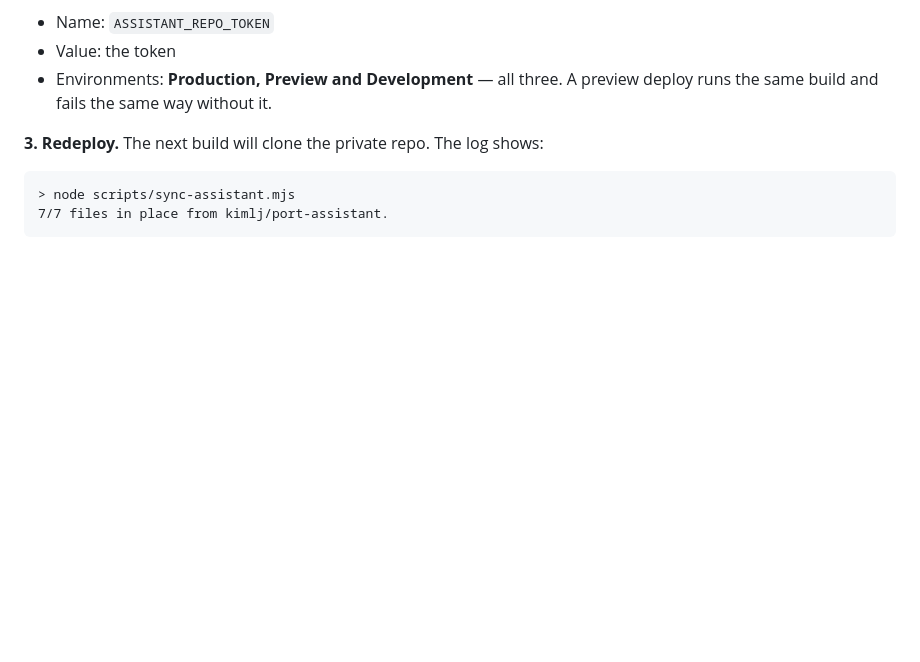
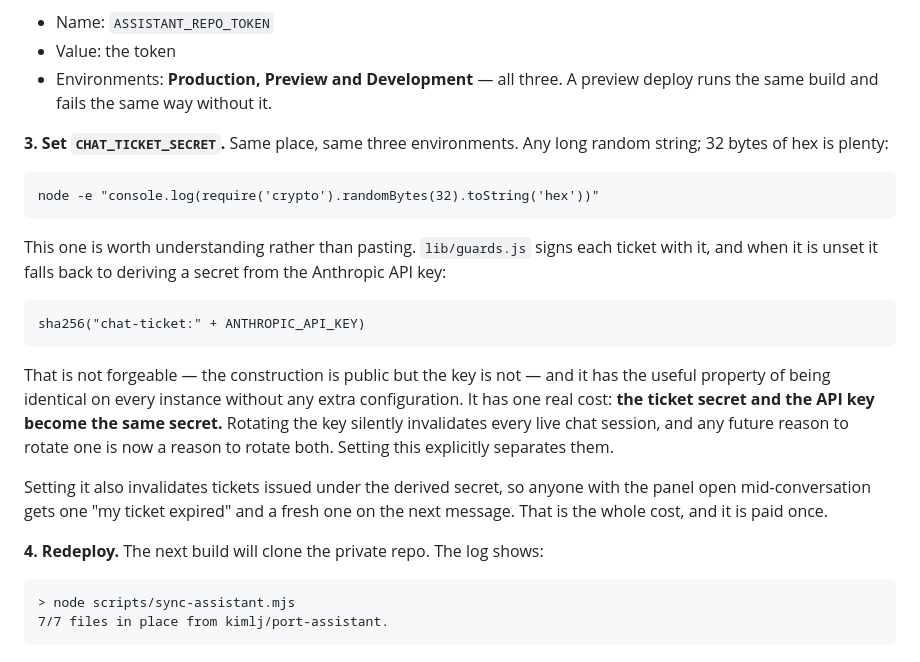
Before and after one commit to kimlj/port, a Markdown page: docs/assistant-setup.md, the part around the change. Drawn GitHub-style; blank space fills up the shorter version.

Commit message:
Document CHAT_TICKET_SECRET as setup rather than as an optional extra
It was listed as "optional and worth setting" in the old TODO, which undersells
it. Unset, lib/guards.js derives the ticket secret from the API key as
sha256("chat-ticket:" + ANTHROPIC_API_KEY). That is not forgeable and needs no
configuration, which is why it is the fallback, but it ties the two together:
rotating the key silently invalidates every live session, and a reason to rotate
either becomes a reason to rotate both.

The construction is in the public git history, so anyone can read how it is
derived. They cannot derive it without the key. Setting this explicitly is still
the right call, and it is a paste rather than a change.

Notes what it costs at the moment you set it: tickets signed with the derived
secret stop verifying, so an open panel gets one expired message and a fresh
ticket on the next send.

Co-Authored-By: Claude Opus 5 <noreply@anthropic.com>
Claude-Session: https://claude.ai/code/session_014cXUmsaGHGHzU5knNhjrQy

```diff
--- a/docs/assistant-setup.md
+++ b/docs/assistant-setup.md
@@ -103,7 +103,29 @@ anything else.
 - Environments: **Production, Preview and Development** — all three. A preview
   deploy runs the same build and fails the same way without it.
 
-**3. Redeploy.** The next build will clone the private repo. The log shows:
+**3. Set `CHAT_TICKET_SECRET`.** Same place, same three environments. Any long
+random string; 32 bytes of hex is plenty:
+
+    node -e "console.log(require('crypto').randomBytes(32).toString('hex'))"
+
+This one is worth understanding rather than pasting. `lib/guards.js` signs each
+ticket with it, and when it is unset it falls back to deriving a secret from the
+Anthropic API key:
+
+    sha256("chat-ticket:" + ANTHROPIC_API_KEY)
+
+That is not forgeable — the construction is public but the key is not — and it
+has the useful property of being identical on every instance without any extra
+configuration. It has one real cost: **the ticket secret and the API key become
+the same secret.** Rotating the key silently invalidates every live chat session,
+and any future reason to rotate one is now a reason to rotate both. Setting this
+explicitly separates them.
+
+Setting it also invalidates tickets issued under the derived secret, so anyone
+with the panel open mid-conversation gets one "my ticket expired" and a fresh
+one on the next message. That is the whole cost, and it is paid once.
+
+**4. Redeploy.** The next build will clone the private repo. The log shows:
 
     > node scripts/sync-assistant.mjs
     7/7 files in place from kimlj/port-assistant.
```
